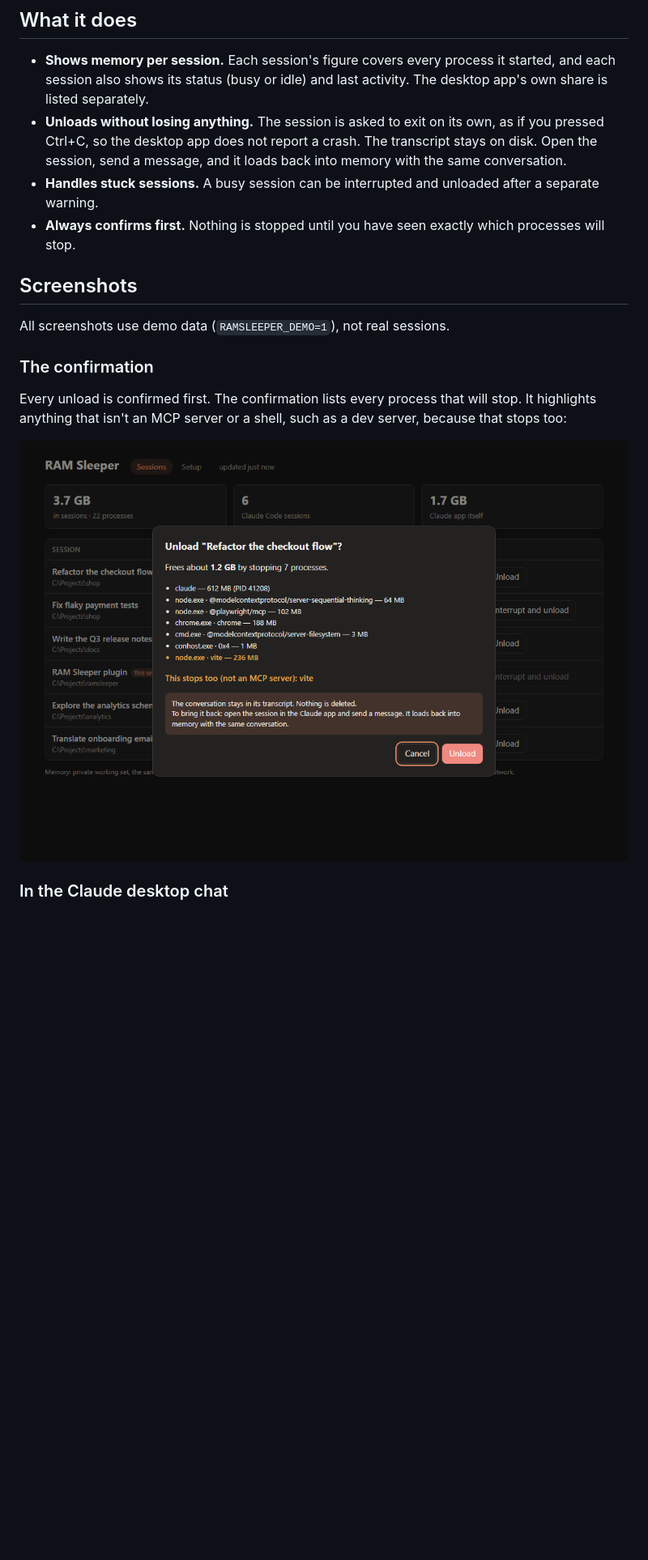
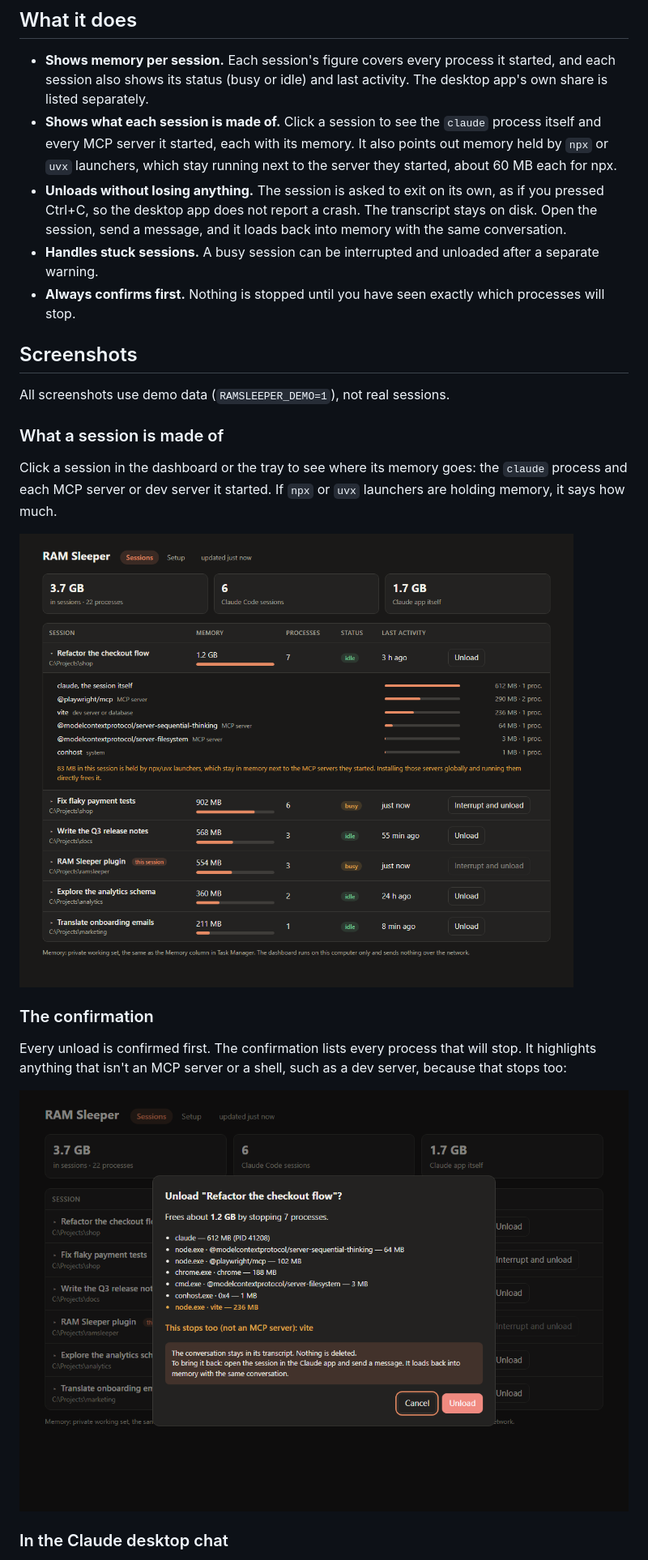
Before and after one commit to kejid/ramsleeper, a Markdown page: README.md, the part around the change. Shown at 81% size. GitHub-like rendering; pictures changed too: docs/images/breakdown-dark.png (added), docs/images/unload-confirm-dark.png; blank space fills up the shorter version.

```diff
--- a/README.md
+++ b/README.md
@@ -25,6 +25,7 @@ To try RAM Sleeper without installing it, start Claude Code with `claude --plugi
 ## What it does
 
 - **Shows memory per session.** Each session's figure covers every process it started, and each session also shows its status (busy or idle) and last activity. The desktop app's own share is listed separately.
+- **Shows what each session is made of.** Click a session to see the `claude` process itself and every MCP server it started, each with its memory. It also points out memory held by `npx` or `uvx` launchers, which stay running next to the server they started, about 60 MB each for npx.
 - **Unloads without losing anything.** The session is asked to exit on its own, as if you pressed Ctrl+C, so the desktop app does not report a crash. The transcript stays on disk. Open the session, send a message, and it loads back into memory with the same conversation.
 - **Handles stuck sessions.** A busy session can be interrupted and unloaded after a separate warning.
 - **Always confirms first.** Nothing is stopped until you have seen exactly which processes will stop.
@@ -32,6 +33,12 @@ To try RAM Sleeper without installing it, start Claude Code with `claude --plugi
 ## Screenshots
 
 All screenshots use demo data (`RAMSLEEPER_DEMO=1`), not real sessions.
+
+### What a session is made of
+
+Click a session in the dashboard or the tray to see where its memory goes: the `claude` process and each MCP server or dev server it started. If `npx` or `uvx` launchers are holding memory, it says how much.
+
+![Dashboard with one session expanded into the claude process, two MCP servers, and a Vite dev server, with a note about npx launchers](docs/images/breakdown-dark.png)
 
 ### The confirmation
 
```
Also changed, not shown: skills/ramsleeper/SKILL.md (+6 -0 lines), docs/images/dashboard-dark.png, docs/images/tray-popup.png, 5 other files.
